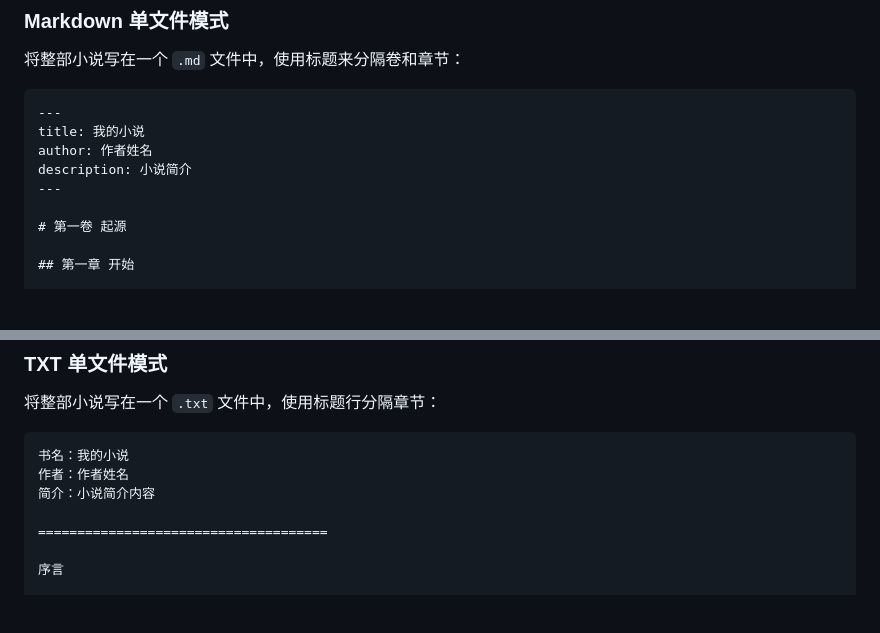
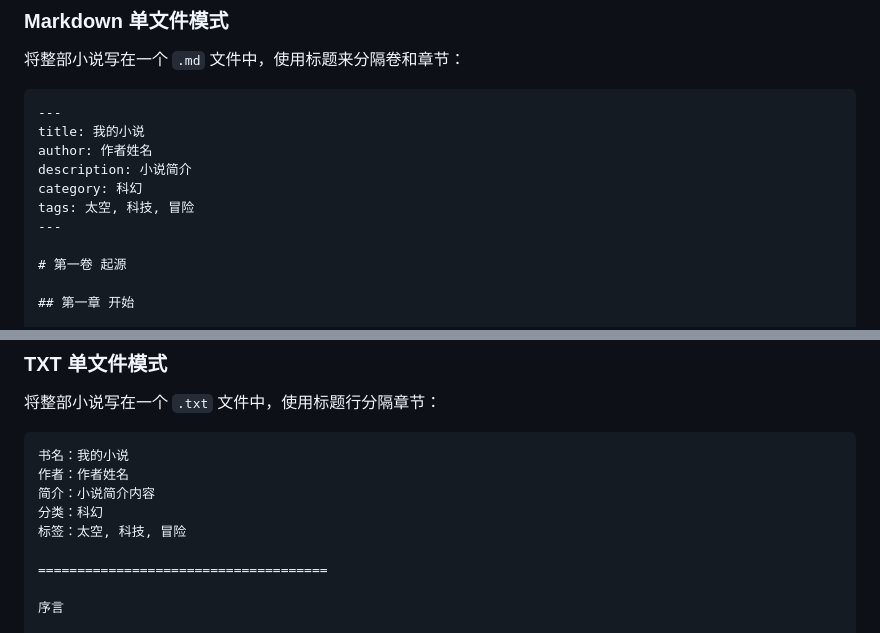
Before and after one commit to zhyea/creeper, a Markdown page: README.md, 2 parts joined by grey strips. Drawn GitHub-style; blank space fills up the shorter version.

```diff
--- a/README.md
+++ b/README.md
@@ -80,6 +82,8 @@ Creeper 支持 **Markdown** 和 **TXT** 两种文件格式，多种组织方式
 title: 我的小说
 author: 作者姓名
 description: 小说简介
+category: 科幻
+tags: 太空, 科技, 冒险
 ---
 
 # 第一卷 起源
@@ -107,6 +111,8 @@ description: 小说简介
 书名：我的小说
 作者：作者姓名
 简介：小说简介内容
+分类：科幻
+标签：太空, 科技, 冒险
 
 =====================================
 
```
Also changed, not shown: other parts of README.md (+34 -0 lines).
